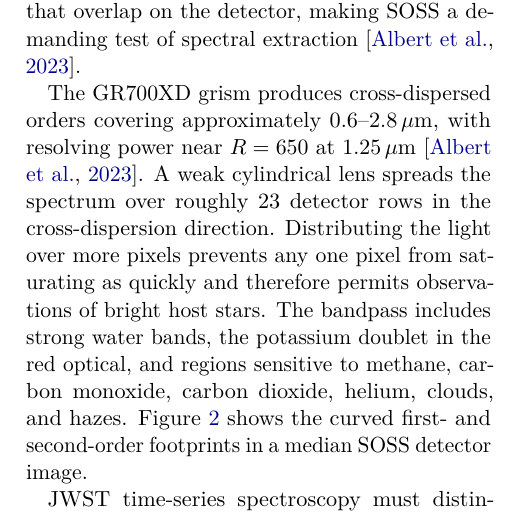
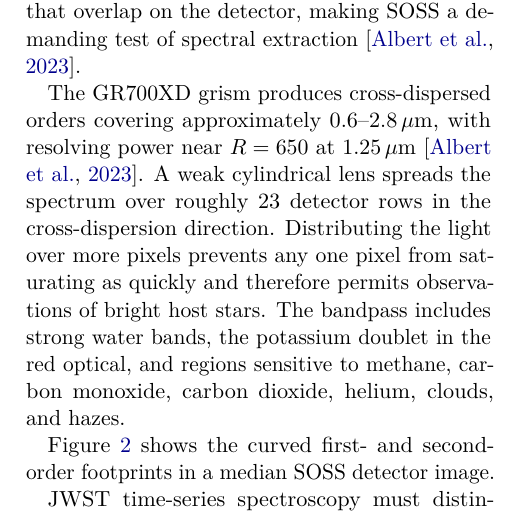
Before and after one commit to davidestaub/ESA, a LaTeX paper (main.tex, which reads sections/01_introduction.tex): part of one column of page 4 of 20, cut so that both start at the same text. Compiled offline with pdfLaTeX.

Commit message:
Update on Overleaf.

```diff
--- a/sections/01_introduction.tex
+++ b/sections/01_introduction.tex
@@ -319,7 +319,9 @@ Distributing the light over more pixels prevents any one pixel from saturating
 as quickly and therefore permits observations of bright host stars. The
 bandpass includes strong water bands, the potassium doublet in the red optical,
 and regions sensitive to methane, carbon monoxide, carbon dioxide, helium,
-clouds, and hazes. Figure~\ref{fig:soss-detector-orders} shows the curved first-
+clouds, and hazes. %Davide: We need to cite this
+
+Figure~\ref{fig:soss-detector-orders} shows the curved first-
 and second-order footprints in a median SOSS detector image.
 
 \begin{figure*}[t]
```
